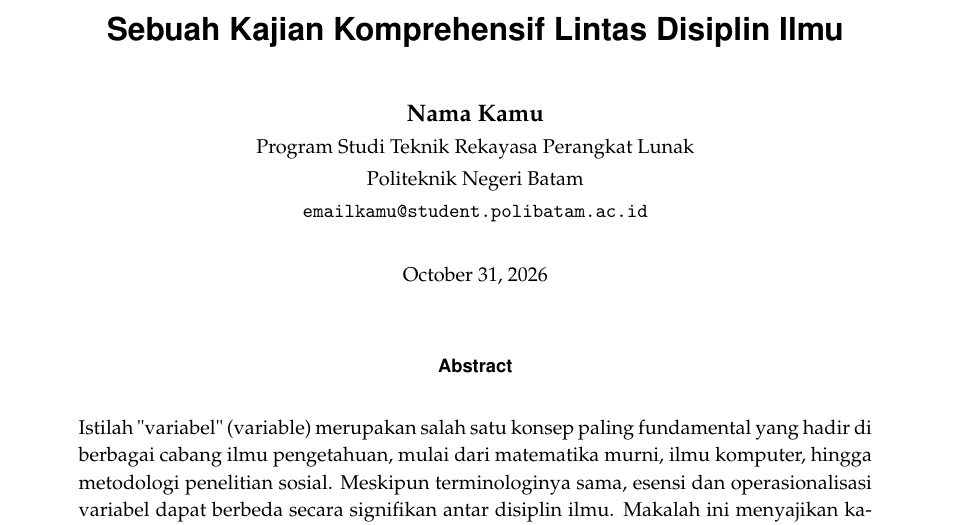
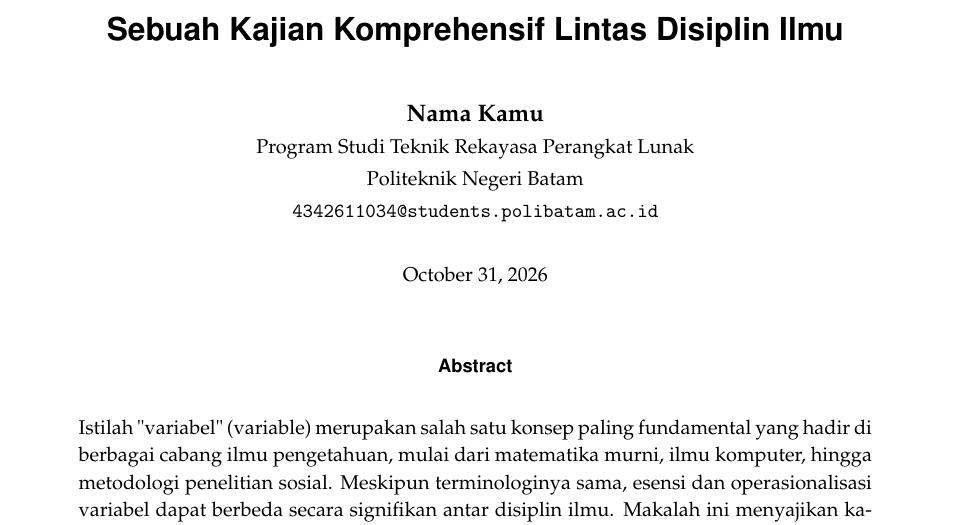
Before and after one commit to mroczect/mroczect.github.io, a LaTeX paper (paper/apa-itu-variable.tex): part of page 1 of 5, cut so that both start at the same text. Compiled offline with pdfLaTeX.

Commit message:
change eamil

```diff
--- a/paper/apa-itu-variable.tex
+++ b/paper/apa-itu-variable.tex
@@ -38,7 +38,7 @@
 	\textbf{Nama Kamu} \\
 	\small Program Studi Teknik Rekayasa Perangkat Lunak \\
 	\small Politeknik Negeri Batam \\
-	\small \texttt{emailkamu@student.polibatam.ac.id}
+	\small \texttt{4342611034@students.polibatam.ac.id}
 }
 \date{\small\today}
 
```
